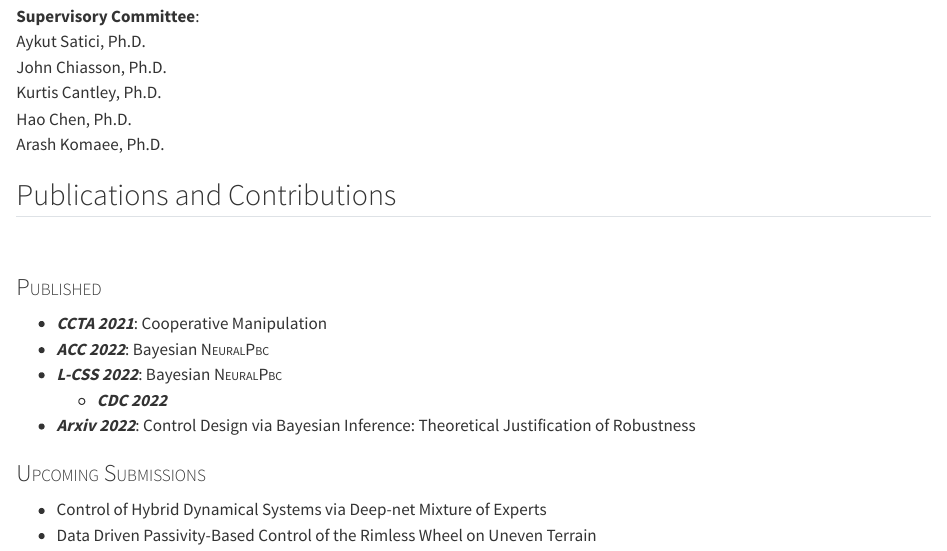
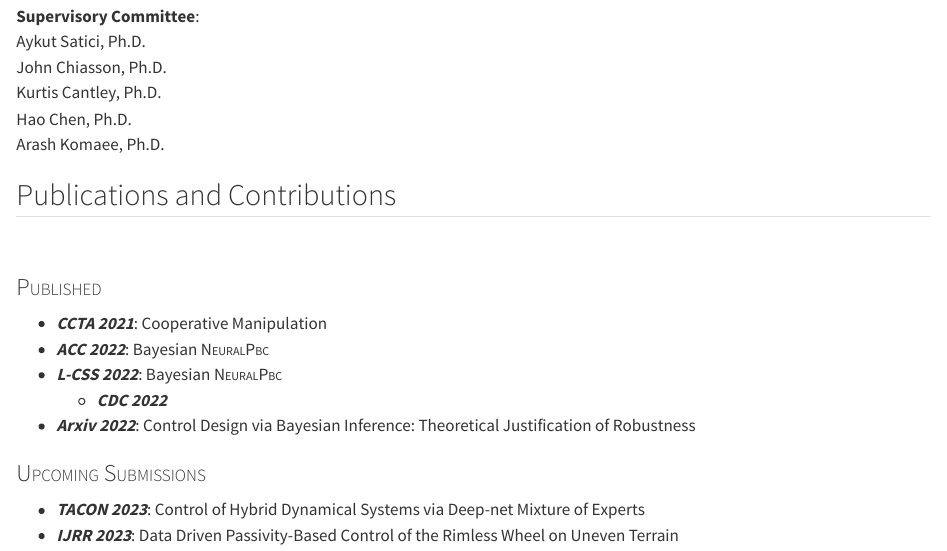
Before and after one commit to nardosashenafi/dissertation, a Quarto document (Slides/quarto/presentations/contents/frontmatter.qmd): the page in a window 1100 px wide, from 280 px down. Rendered offline with R 4.5, knitr and Pandoc in place of Quarto, with nearby package versions.

Commit message:
front matter

```diff
--- a/Slides/quarto/presentations/contents/frontmatter.qmd
+++ b/Slides/quarto/presentations/contents/frontmatter.qmd
@@ -49,8 +49,8 @@ Arash Komaee, Ph.D.
 <!-- ::: {.column width="35%"}  -->
 ::: {.fragment .fade-in fragment-index=1}
 ### <span style="font-variant:small-caps;">Upcoming Submissions</span>
-* Control of Hybrid Dynamical Systems via Deep-net Mixture of Experts
-* Data Driven Passivity-Based Control of the Rimless Wheel on Uneven Terrain
+* ***TACON 2023***: Control of Hybrid Dynamical Systems via Deep-net Mixture of Experts
+* ***IJRR 2023***: Data Driven Passivity-Based Control of the Rimless Wheel on Uneven Terrain
 :::
 <!-- ::: -->
 <!-- ::::  -->
```
